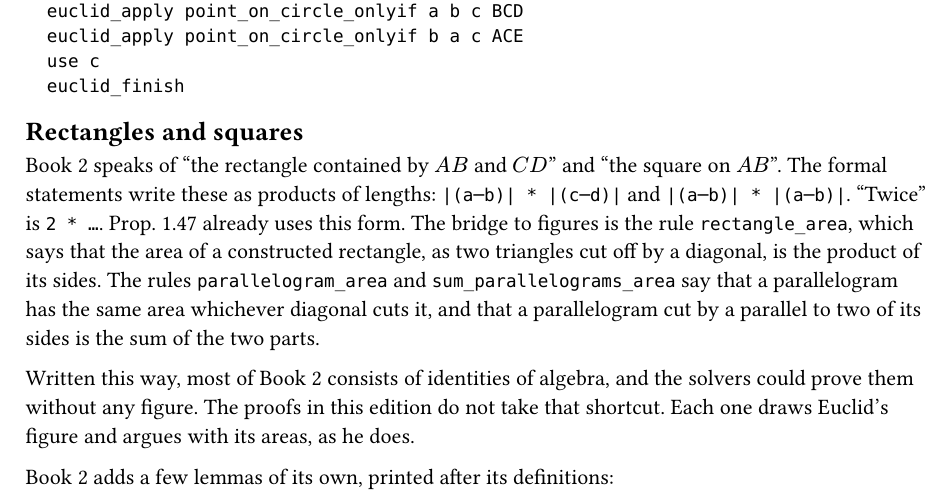
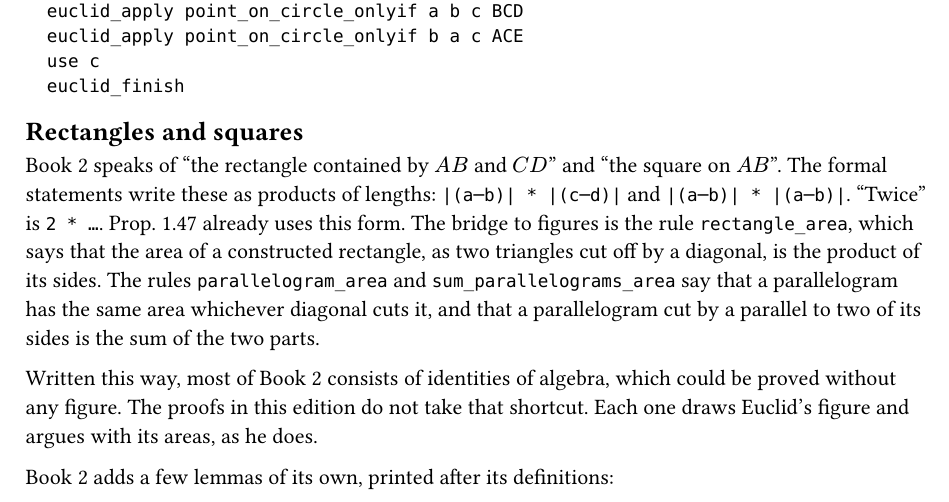
Before and after one commit to sergev/Elements-of-Euclid, a Typst document (Book00/Lean.typ): part of page 2 of 3, cut so that both start at the same text. Compiled offline with Typst 0.15.

```diff
--- a/Book00/Lean.typ
+++ b/Book00/Lean.typ
@@ -99,7 +99,7 @@
 
 Book 2 speaks of "the rectangle contained by $A B$ and $C D$" and "the square on $A B$". The formal statements write these as products of lengths: `|(a─b)| * |(c─d)|` and `|(a─b)| * |(a─b)|`. "Twice" is `2 * …`. Prop.~1.47 already uses this form. The bridge to figures is the rule `rectangle_area`, which says that the area of a constructed rectangle, as two triangles cut off by a diagonal, is the product of its sides. The rules `parallelogram_area` and `sum_parallelograms_area` say that a parallelogram has the same area whichever diagonal cuts it, and that a parallelogram cut by a parallel to two of its sides is the sum of the two parts.
 
-Written this way, most of Book 2 consists of identities of algebra, and the solvers could prove them without any figure. The proofs in this edition do not take that shortcut. Each one draws Euclid's figure and argues with its areas, as he does.
+Written this way, most of Book 2 consists of identities of algebra, which could be proved without any figure. The proofs in this edition do not take that shortcut. Each one draws Euclid's figure and argues with its areas, as he does.
 
 Book 2 adds a few lemmas of its own, printed after its definitions:
 - `rectangle_on`, a rectangle on a given line with a given height, drawn as in Prop.~1.46;
```
Also changed, not shown: 3 other files.
